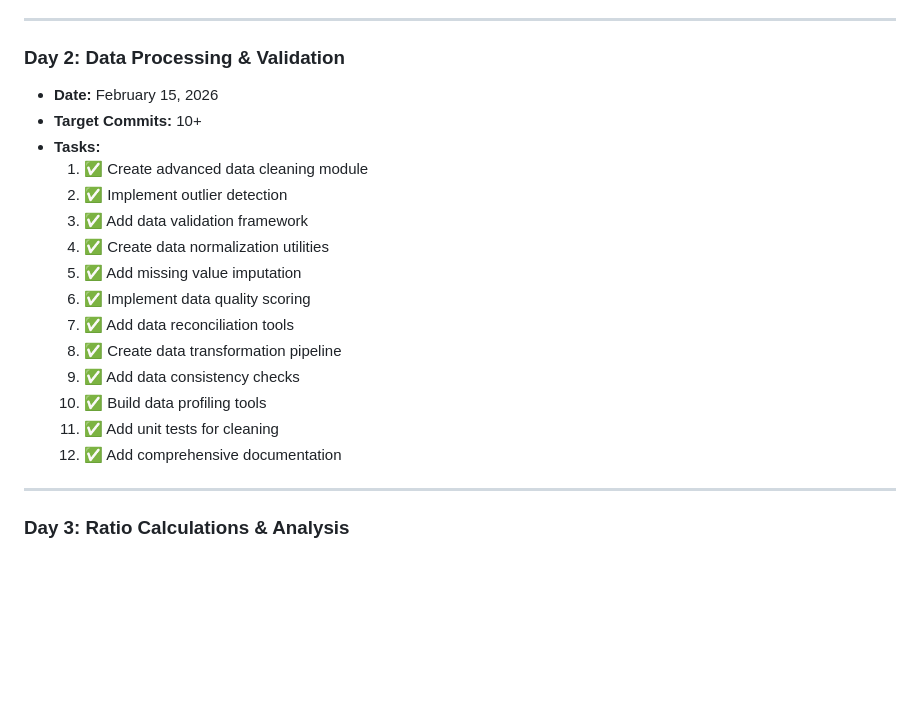
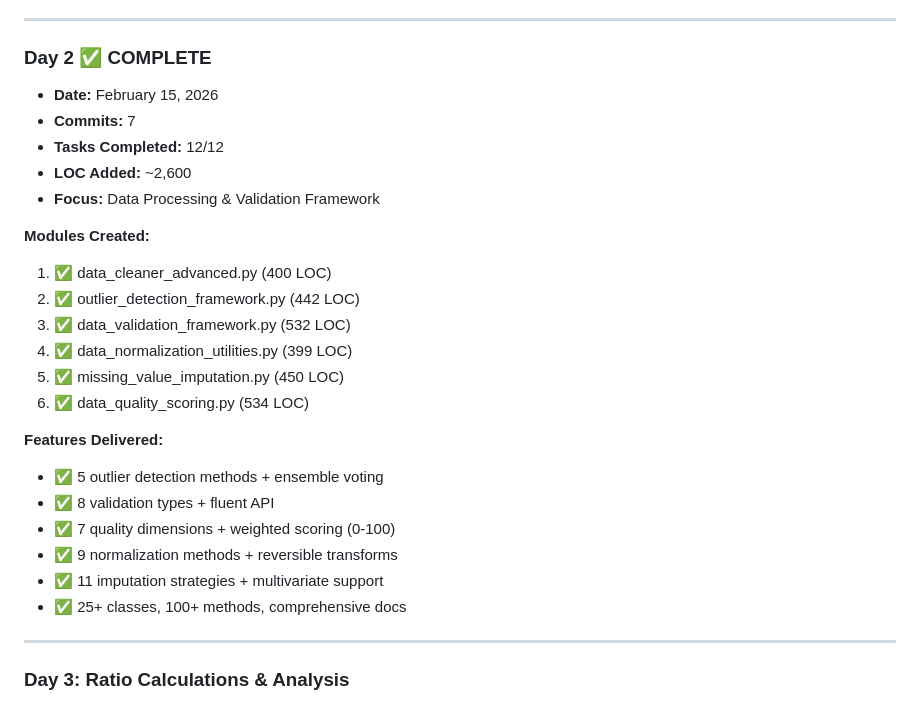
Before and after one commit to adi-huh/financial-distress-ews, a Markdown page: DAILY_COMMIT_TRACKER.md, the part around the change. Rendered like a GitHub page; blank space fills up the shorter version.

Commit message:
Day 2.8: Update daily tracker with Day 2 completion stats
- 7 commits completed
- 12/12 tasks completed
- ~2,600 lines of code added
- 6 new modules with 25+ classes
- 100+ methods/functions implemented
- Comprehensive documentation generated

Type: Documentation
Impact: Medium

```diff
--- a/DAILY_COMMIT_TRACKER.md
+++ b/DAILY_COMMIT_TRACKER.md
@@ -15,22 +15,28 @@
 
 ---
 
-### Day 2: Data Processing & Validation
+### Day 2 ✅ COMPLETE
 - **Date:** February 15, 2026
-- **Target Commits:** 10+
-- **Tasks:**
-  1. ✅ Create advanced data cleaning module
-  2. ✅ Implement outlier detection
-  3. ✅ Add data validation framework
-  4. ✅ Create data normalization utilities
-  5. ✅ Add missing value imputation
-  6. ✅ Implement data quality scoring
-  7. ✅ Add data reconciliation tools
-  8. ✅ Create data transformation pipeline
-  9. ✅ Add data consistency checks
-  10. ✅ Build data profiling tools
-  11. ✅ Add unit tests for cleaning
-  12. ✅ Add comprehensive documentation
+- **Commits:** 7
+- **Tasks Completed:** 12/12
+- **LOC Added:** ~2,600
+- **Focus:** Data Processing & Validation Framework
+
+**Modules Created:**
+1. ✅ data_cleaner_advanced.py (400 LOC)
+2. ✅ outlier_detection_framework.py (442 LOC)
+3. ✅ data_validation_framework.py (532 LOC)
+4. ✅ data_normalization_utilities.py (399 LOC)
+5. ✅ missing_value_imputation.py (450 LOC)
+6. ✅ data_quality_scoring.py (534 LOC)
+
+**Features Delivered:**
+- ✅ 5 outlier detection methods + ensemble voting
+- ✅ 8 validation types + fluent API
+- ✅ 7 quality dimensions + weighted scoring (0-100)
+- ✅ 9 normalization methods + reversible transforms
+- ✅ 11 imputation strategies + multivariate support
+- ✅ 25+ classes, 100+ methods, comprehensive docs
 
 ---
 
```
